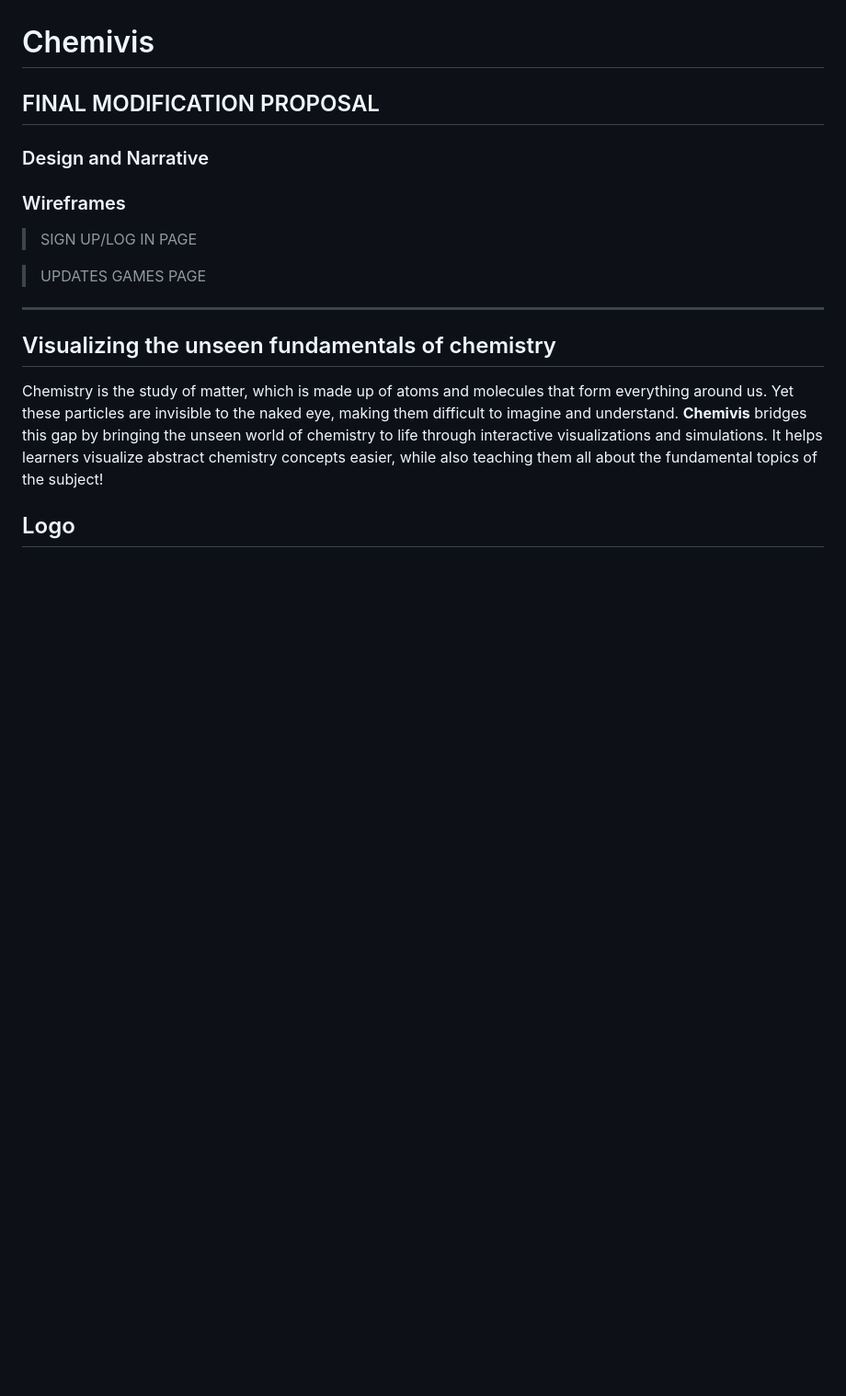
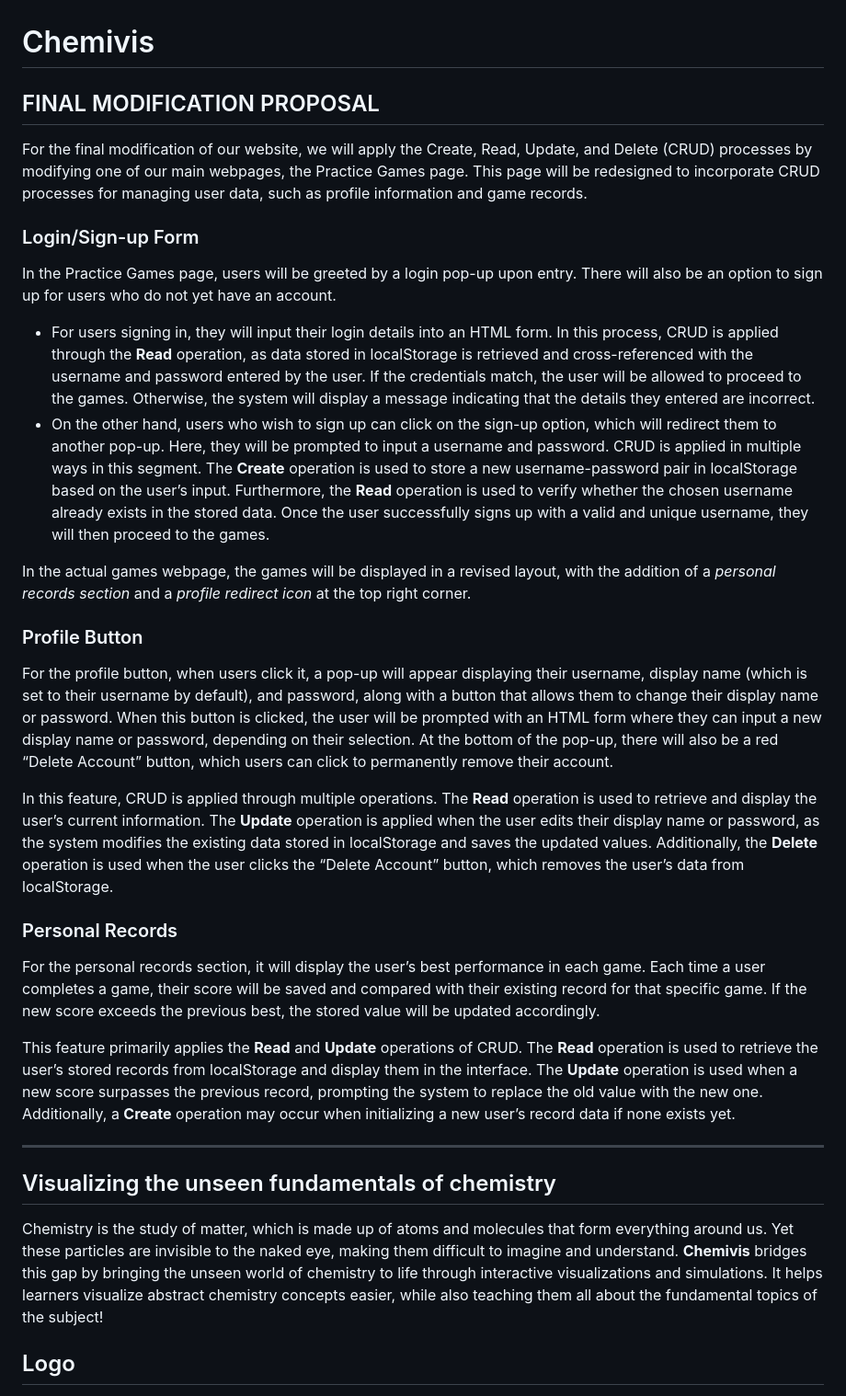
Before and after one commit to drijbl/WDProjLithiumGabrielTumbaga, a Markdown page: README.md, the part around the change. Shown at 92% size. Rendered like a GitHub page; blank space fills up the shorter version.

Commit message:
Enhance README with CRUD process details for Practice Games
Expanded the README to include details about the CRUD processes applied to the Practice Games page, including user login, sign-up, profile management, and personal records.

```diff
--- a/README.md
+++ b/README.md
@@ -1,13 +1,25 @@
 # Chemivis
 
 ## FINAL MODIFICATION PROPOSAL
+For the final modification of our website, we will apply the Create, Read, Update, and Delete (CRUD) processes by modifying one of our main webpages, the Practice Games page. This page will be redesigned to incorporate CRUD processes for managing user data, such as profile information and game records.
 
-### Design and Narrative
+### Login/Sign-up Form
+In the Practice Games page, users will be greeted by a login pop-up upon entry. There will also be an option to sign up for users who do not yet have an account.
+- For users signing in, they will input their login details into an HTML form. In this process, CRUD is applied through the **Read** operation, as data stored in localStorage is retrieved and cross-referenced with the username and password entered by the user. If the credentials match, the user will be allowed to proceed to the games. Otherwise, the system will display a message indicating that the details they entered are incorrect.
+- On the other hand, users who wish to sign up can click on the sign-up option, which will redirect them to another pop-up. Here, they will be prompted to input a username and password. CRUD is applied in multiple ways in this segment. The **Create** operation is used to store a new username-password pair in localStorage based on the user’s input. Furthermore, the **Read** operation is used to verify whether the chosen username already exists in the stored data. Once the user successfully signs up with a valid and unique username, they will then proceed to the games.
 
-### Wireframes
-> SIGN UP/LOG IN PAGE
+In the actual games webpage, the games will be displayed in a revised layout, with the addition of a _personal records section_ and a _profile redirect icon_ at the top right corner.
 
-> UPDATES GAMES PAGE
+### Profile Button
+For the profile button, when users click it, a pop-up will appear displaying their username, display name (which is set to their username by default), and password, along with a button that allows them to change their display name or password. When this button is clicked, the user will be prompted with an HTML form where they can input a new display name or password, depending on their selection. At the bottom of the pop-up, there will also be a red “Delete Account” button, which users can click to permanently remove their account.
+
+In this feature, CRUD is applied through multiple operations. The **Read** operation is used to retrieve and display the user’s current information. The **Update** operation is applied when the user edits their display name or password, as the system modifies the existing data stored in localStorage and saves the updated values. Additionally, the **Delete** operation is used when the user clicks the “Delete Account” button, which removes the user’s data from localStorage.
+
+### Personal Records
+For the personal records section, it will display the user’s best performance in each game. Each time a user completes a game, their score will be saved and compared with their existing record for that specific game. If the new score exceeds the previous best, the stored value will be updated accordingly.
+
+This feature primarily applies the **Read** and **Update** operations of CRUD. The **Read** operation is used to retrieve the user’s stored records from localStorage and display them in the interface. The **Update** operation is used when a new score surpasses the previous record, prompting the system to replace the old value with the new one. Additionally, a **Create** operation may occur when initializing a new user’s record data if none exists yet.
+
 
 ----------------------------------------------------------------------------------------------------------------------------------------------------------------------------------------------------
 ## Visualizing the unseen fundamentals of chemistry
```
